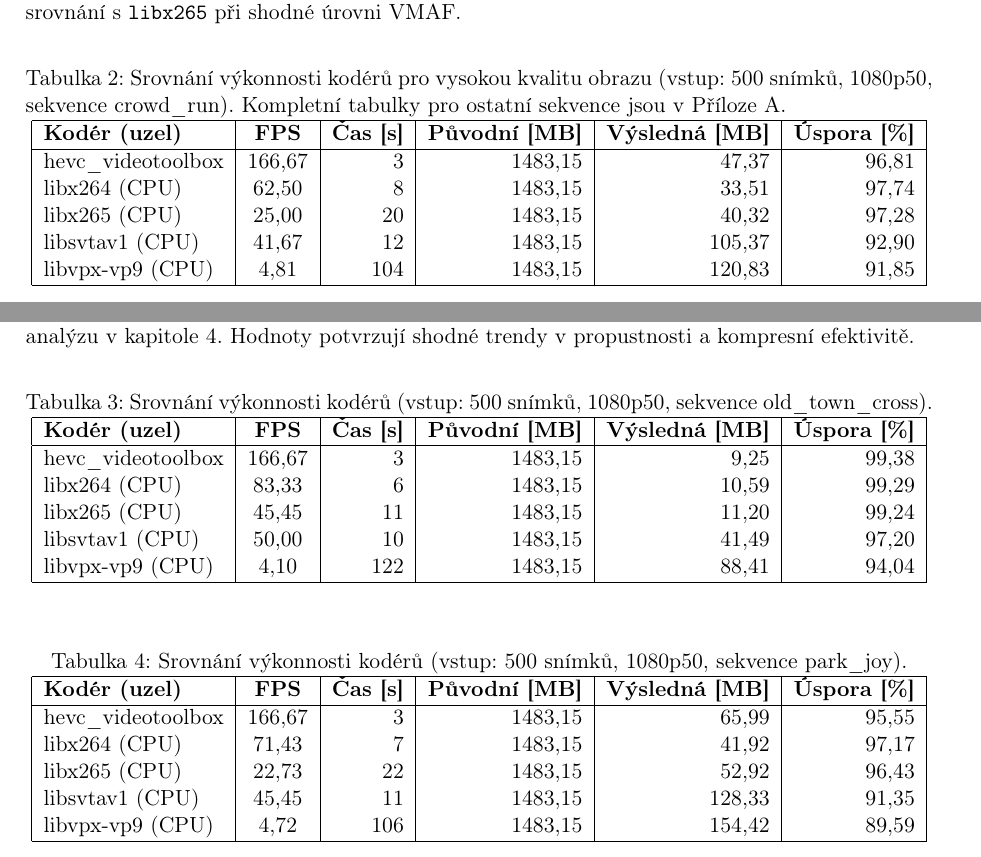
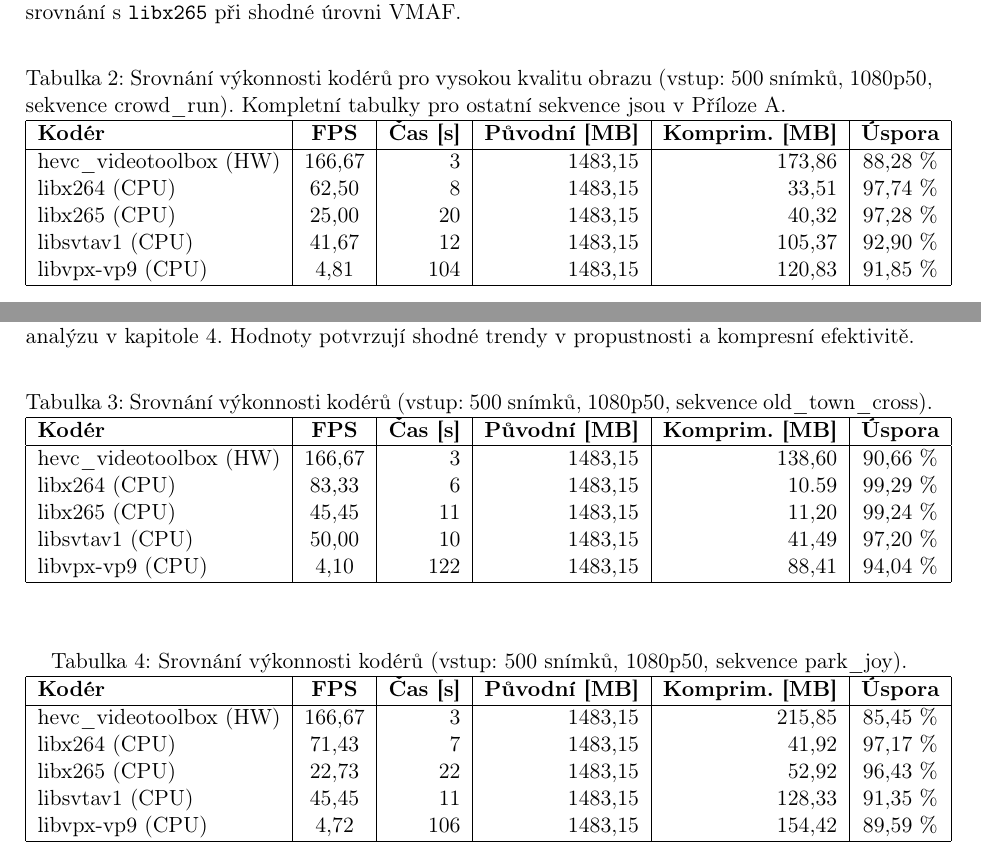
Before and after one commit to kratot17/KASA_SEM, a LaTeX paper (latex/main.tex): two parts of pages 5 and 9 of 14, joined at a grey line, cut so that both start at the same text. Compiled offline with pdfLaTeX.

Commit message:
Fix and verify all performance table data and calculations

```diff
--- a/latex/main.tex
+++ b/latex/main.tex
@@ -161,15 +161,15 @@ Zatímco hardwarový kodér \texttt{hevc\_videotoolbox} dosahuje extrémní prop
 \centering
 \caption{Srovnání výkonnosti kodérů pro vysokou kvalitu obrazu (vstup: 500 snímků, 1080p50, sekvence crowd\_run). Kompletní tabulky pro ostatní sekvence jsou v Příloze \ref{sec:priloha}.}
 \label{tab:casy}
-\begin{tabular}{|l|c|r|r|r|r|}
+\begin{tabular}{|l|c|r|r|r|c|}
 \hline
-\textbf{Kodér (uzel)} & \textbf{FPS} & \textbf{Čas [s]} & \textbf{Původní [MB]} & \textbf{Výsledná [MB]} & \textbf{Úspora [\%]} \\
+\textbf{Kodér} & \textbf{FPS} & \textbf{Čas [s]} & \textbf{Původní [MB]} & \textbf{Komprim. [MB]} & \textbf{Úspora} \\
 \hline
-hevc\_videotoolbox & 166,67 & 3 & 1483,15 & 47,37 & 96,81 \\
-libx264 (CPU) & 62,50 & 8 & 1483,15 & 33,51 & 97,74 \\
-libx265 (CPU) & 25,00 & 20 & 1483,15 & 40,32 & 97,28 \\
-libsvtav1 (CPU) & 41,67 & 12 & 1483,15 & 105,37 & 92,90 \\
-libvpx-vp9 (CPU) & 4,81 & 104 & 1483,15 & 120,83 & 91,85 \\
+hevc\_videotoolbox (HW) & 166,67 & 3 & 1483,15 & 173,86 & 88,28\ \% \\
+libx264 (CPU) & 62,50 & 8 & 1483,15 & 33,51 & 97,74\ \% \\
+libx265 (CPU) & 25,00 & 20 & 1483,15 & 40,32 & 97,28\ \% \\
+libsvtav1 (CPU) & 41,67 & 12 & 1483,15 & 105,37 & 92,90\ \% \\
+libvpx-vp9 (CPU) & 4,81 & 104 & 1483,15 & 120,83 & 91,85\ \% \\
 \hline
 \end{tabular}
 \end{table}
@@ -259,15 +259,15 @@ V této sekci jsou uvedeny tabulky výkonnosti pro zbývající testovací sekve
 \begin{table}[H]
 \centering
 \caption{Srovnání výkonnosti kodérů (vstup: 500 snímků, 1080p50, sekvence old\_town\_cross).}
-\begin{tabular}{|l|c|r|r|r|r|}
+\begin{tabular}{|l|c|r|r|r|c|}
 \hline
-\textbf{Kodér (uzel)} & \textbf{FPS} & \textbf{Čas [s]} & \textbf{Původní [MB]} & \textbf{Výsledná [MB]} & \textbf{Úspora [\%]} \\
+\textbf{Kodér} & \textbf{FPS} & \textbf{Čas [s]} & \textbf{Původní [MB]} & \textbf{Komprim. [MB]} & \textbf{Úspora} \\
 \hline
-hevc\_videotoolbox & 166,67 & 3 & 1483,15 & 9,25 & 99,38 \\
-libx264 (CPU) & 83,33 & 6 & 1483,15 & 10,59 & 99,29 \\
-libx265 (CPU) & 45,45 & 11 & 1483,15 & 11,20 & 99,24 \\
-libsvtav1 (CPU) & 50,00 & 10 & 1483,15 & 41,49 & 97,20 \\
-libvpx-vp9 (CPU) & 4,10 & 122 & 1483,15 & 88,41 & 94,04 \\
+hevc\_videotoolbox (HW) & 166,67 & 3 & 1483,15 & 138,60 & 90,66\ \% \\
+libx264 (CPU) & 83,33 & 6 & 1483,15 & 10.59 & 99,29\ \% \\
+libx265 (CPU) & 45,45 & 11 & 1483,15 & 11,20 & 99,24\ \% \\
+libsvtav1 (CPU) & 50,00 & 10 & 1483,15 & 41,49 & 97,20\ \% \\
+libvpx-vp9 (CPU) & 4,10 & 122 & 1483,15 & 88,41 & 94,04\ \% \\
 \hline
 \end{tabular}
 \end{table}
@@ -275,15 +275,15 @@ libvpx-vp9 (CPU) & 4,10 & 122 & 1483,15 & 88,41 & 94,04 \\
 \begin{table}[H]
 \centering
 \caption{Srovnání výkonnosti kodérů (vstup: 500 snímků, 1080p50, sekvence park\_joy).}
-\begin{tabular}{|l|c|r|r|r|r|}
+\begin{tabular}{|l|c|r|r|r|c|}
 \hline
-\textbf{Kodér (uzel)} & \textbf{FPS} & \textbf{Čas [s]} & \textbf{Původní [MB]} & \textbf{Výsledná [MB]} & \textbf{Úspora [\%]} \\
+\textbf{Kodér} & \textbf{FPS} & \textbf{Čas [s]} & \textbf{Původní [MB]} & \textbf{Komprim. [MB]} & \textbf{Úspora} \\
 \hline
-hevc\_videotoolbox & 166,67 & 3 & 1483,15 & 65,99 & 95,55 \\
-libx264 (CPU) & 71,43 & 7 & 1483,15 & 41,92 & 97,17 \\
-libx265 (CPU) & 22,73 & 22 & 1483,15 & 52,92 & 96,43 \\
-libsvtav1 (CPU) & 45,45 & 11 & 1483,15 & 128,33 & 91,35 \\
-libvpx-vp9 (CPU) & 4,72 & 106 & 1483,15 & 154,42 & 89,59 \\
+hevc\_videotoolbox (HW) & 166,67 & 3 & 1483,15 & 215,85 & 85,45\ \% \\
+libx264 (CPU) & 71,43 & 7 & 1483,15 & 41,92 & 97,17\ \% \\
+libx265 (CPU) & 22,73 & 22 & 1483,15 & 52,92 & 96,43\ \% \\
+libsvtav1 (CPU) & 45,45 & 11 & 1483,15 & 128,33 & 91,35\ \% \\
+libvpx-vp9 (CPU) & 4,72 & 106 & 1483,15 & 154,42 & 89,59\ \% \\
 \hline
 \end{tabular}
 \end{table}
```
Also changed, not shown: latex/main.tex (2 more changed lines).
